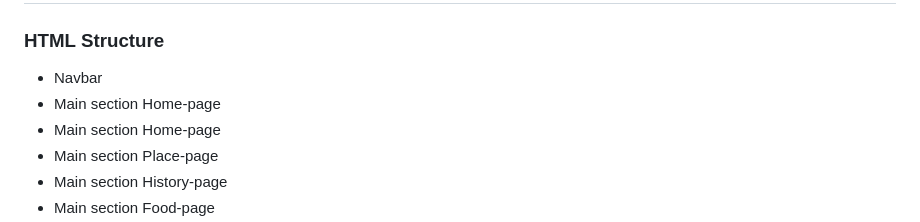
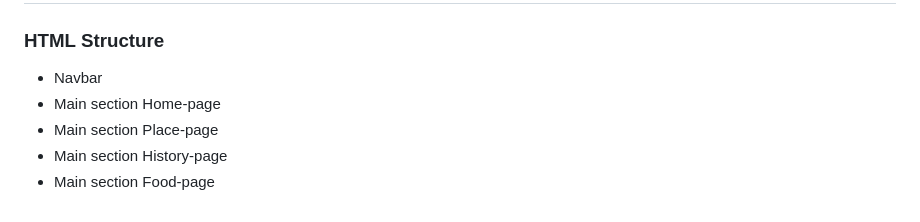
Before and after one commit to hosseinkhoshnevis94/HYF-assignment, a Markdown page: README.md, the part around the change. GitHub-like rendering.

```diff
--- a/README.md
+++ b/README.md
@@ -48,7 +48,6 @@ This project is a responsive, interactive webpage that includes features such as
 ### HTML Structure
 
 - Navbar
-- Main section Home-page
 - Main section Home-page
 - Main section Place-page
 - Main section History-page
```
